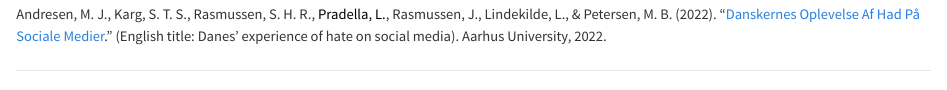
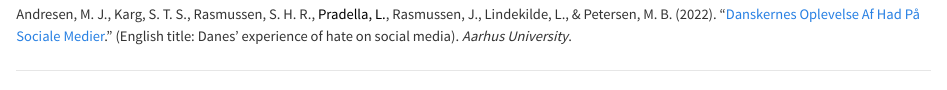
Before and after one commit to LeaPradella/LeaPradella.github.io, a Quarto document (working_papers.qmd): the page in a window 1100 px wide, from 2080 px down. Rendered offline with R 4.5, knitr and Pandoc in place of Quarto, with nearby package versions.

Commit message:
website update

```diff
--- a/working_papers.qmd
+++ b/working_papers.qmd
@@ -75,7 +75,7 @@
 
 ---
 
-Andresen, M. J., Karg, S. T. S., Rasmussen, S. H. R., [Pradella, L.]{style="color:black;"}, Rasmussen, J., Lindekilde, L., & Petersen, M. B. (2022). "[Danskernes Oplevelse Af Had På Sociale Medier](https://pure.au.dk/portal/files/271291115/Danskernes_oplevelse_af_had_pa_de_sociale_medier_Rapport_Aarhus_Universitet_.pdf)." (English title: Danes’ experience of hate on social media). Aarhus University, 2022.
+Andresen, M. J., Karg, S. T. S., Rasmussen, S. H. R., [Pradella, L.]{style="color:black;"}, Rasmussen, J., Lindekilde, L., & Petersen, M. B. (2022). "[Danskernes Oplevelse Af Had På Sociale Medier](https://pure.au.dk/portal/files/271291115/Danskernes_oplevelse_af_had_pa_de_sociale_medier_Rapport_Aarhus_Universitet_.pdf)." (English title: Danes’ experience of hate on social media). *Aarhus University*.
 
 ---
 
```
Also changed, not shown: .quarto/idx/working_papers.qmd.json, docs/search.json, 4 other files.
